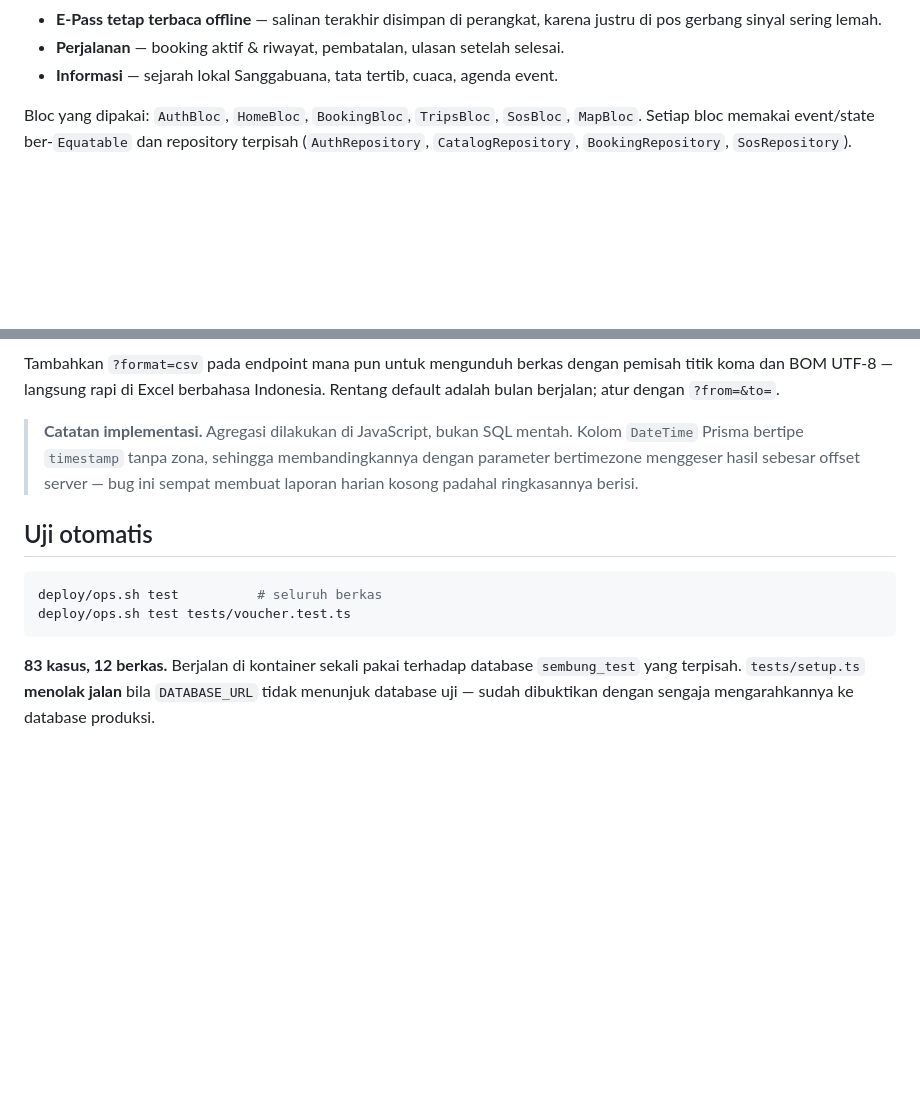
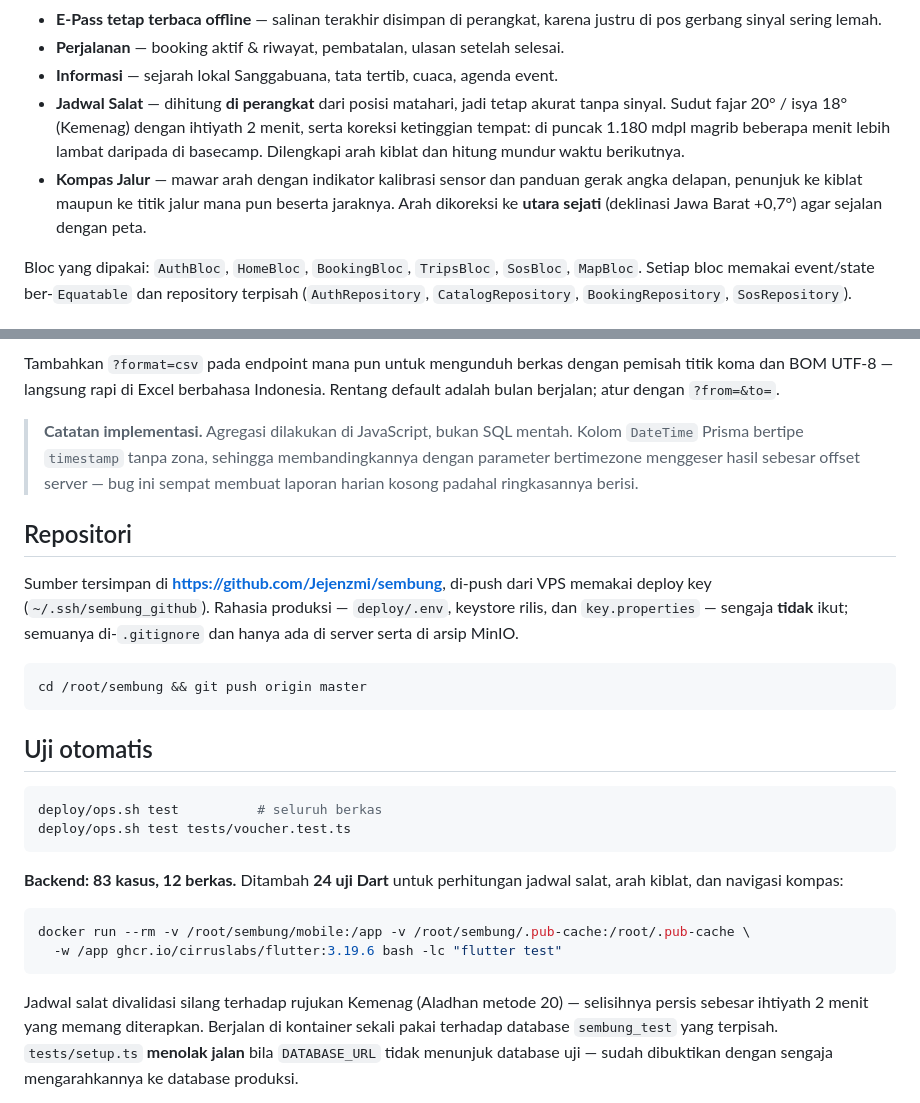
Before and after one commit to Jejenzmi/sembung, a Markdown page: README.md, 2 parts joined by grey strips. Drawn GitHub-style; blank space fills up the shorter version.

Commit message:
Dokumentasi: jadwal salat, kompas, dan repositori GitHub

````diff
--- a/README.md
+++ b/README.md
@@ -81,6 +81,13 @@ cd mobile && flutter run           # aplikasi pendaki
   justru di pos gerbang sinyal sering lemah.
 * **Perjalanan** — booking aktif & riwayat, pembatalan, ulasan setelah selesai.
 * **Informasi** — sejarah lokal Sanggabuana, tata tertib, cuaca, agenda event.
+* **Jadwal Salat** — dihitung **di perangkat** dari posisi matahari, jadi tetap
+  akurat tanpa sinyal. Sudut fajar 20° / isya 18° (Kemenag) dengan ihtiyath 2 menit,
+  serta koreksi ketinggian tempat: di puncak 1.180 mdpl magrib beberapa menit lebih
+  lambat daripada di basecamp. Dilengkapi arah kiblat dan hitung mundur waktu berikutnya.
+* **Kompas Jalur** — mawar arah dengan indikator kalibrasi sensor dan panduan gerak
+  angka delapan, penunjuk ke kiblat maupun ke titik jalur mana pun beserta jaraknya.
+  Arah dikoreksi ke **utara sejati** (deklinasi Jawa Barat +0,7°) agar sejalan dengan peta.
 
 Bloc yang dipakai: `AuthBloc`, `HomeBloc`, `BookingBloc`, `TripsBloc`, `SosBloc`, `MapBloc`.
 Setiap bloc memakai event/state ber-`Equatable` dan repository terpisah
@@ -178,6 +185,17 @@ Rentang default adalah bulan berjalan; atur dengan `?from=&to=`.
 > dengan parameter bertimezone menggeser hasil sebesar offset server — bug ini sempat
 > membuat laporan harian kosong padahal ringkasannya berisi.
 
+## Repositori
+
+Sumber tersimpan di **https://github.com/Jejenzmi/sembung**, di-push dari VPS memakai
+deploy key (`~/.ssh/sembung_github`). Rahasia produksi — `deploy/.env`, keystore rilis,
+dan `key.properties` — sengaja **tidak** ikut; semuanya di-`.gitignore` dan hanya ada
+di server serta di arsip MinIO.
+
+```bash
+cd /root/sembung && git push origin master
+```
+
 ## Uji otomatis
 
 ```bash
@@ -185,7 +203,17 @@ deploy/ops.sh test          # seluruh berkas
 deploy/ops.sh test tests/voucher.test.ts
 ```
 
-**83 kasus, 12 berkas.** Berjalan di kontainer sekali pakai terhadap database
+**Backend: 83 kasus, 12 berkas.** Ditambah **24 uji Dart** untuk perhitungan
+jadwal salat, arah kiblat, dan navigasi kompas:
+
+```bash
+docker run --rm -v /root/sembung/mobile:/app -v /root/sembung/.pub-cache:/root/.pub-cache \
+  -w /app ghcr.io/cirruslabs/flutter:3.19.6 bash -lc "flutter test"
+```
+
+Jadwal salat divalidasi silang terhadap rujukan Kemenag (Aladhan metode 20) —
+selisihnya persis sebesar ihtiyath 2 menit yang memang diterapkan.
+ Berjalan di kontainer sekali pakai terhadap database
 `sembung_test` yang terpisah. `tests/setup.ts` **menolak jalan** bila `DATABASE_URL`
 tidak menunjuk database uji — sudah dibuktikan dengan sengaja mengarahkannya ke
 database produksi.
````
